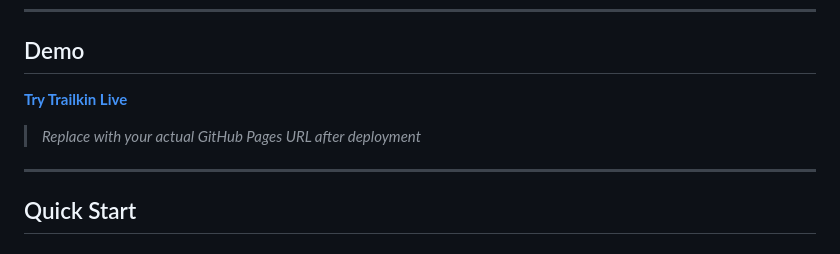
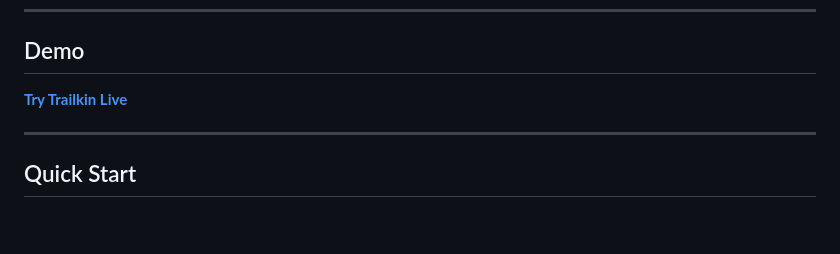
Before and after one commit to TdoubleAV/TrailKin, a Markdown page: README.md, the part around one of its changes. GitHub-like rendering; blank space fills up the shorter version.

```diff
--- a/README.md
+++ b/README.md
@@ -60,9 +60,7 @@ Think of it as a "boredom killer" for walks. Your kid doesn't want to go outside
 
 ## Demo
 
-**[Try Trailkin Live](https://TdoubleAV.github.io/trailkin/)**
-
-> *Replace with your actual GitHub Pages URL after deployment*
+**[Try Trailkin Live](https://tdoubleav.github.io/TrailKin/)**
 
 ---
 
```
Also changed, not shown: other parts of README.md (+1 -1 lines).
